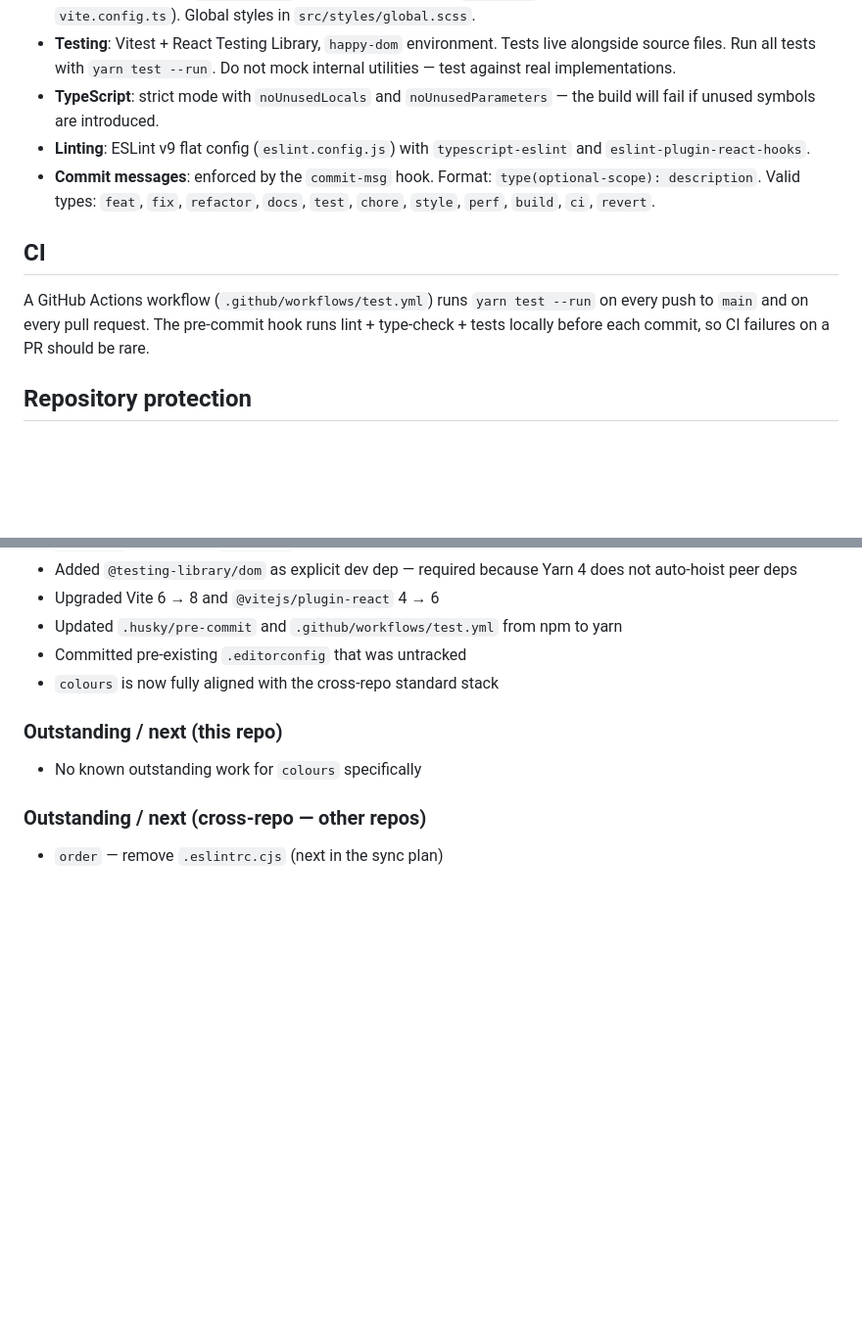
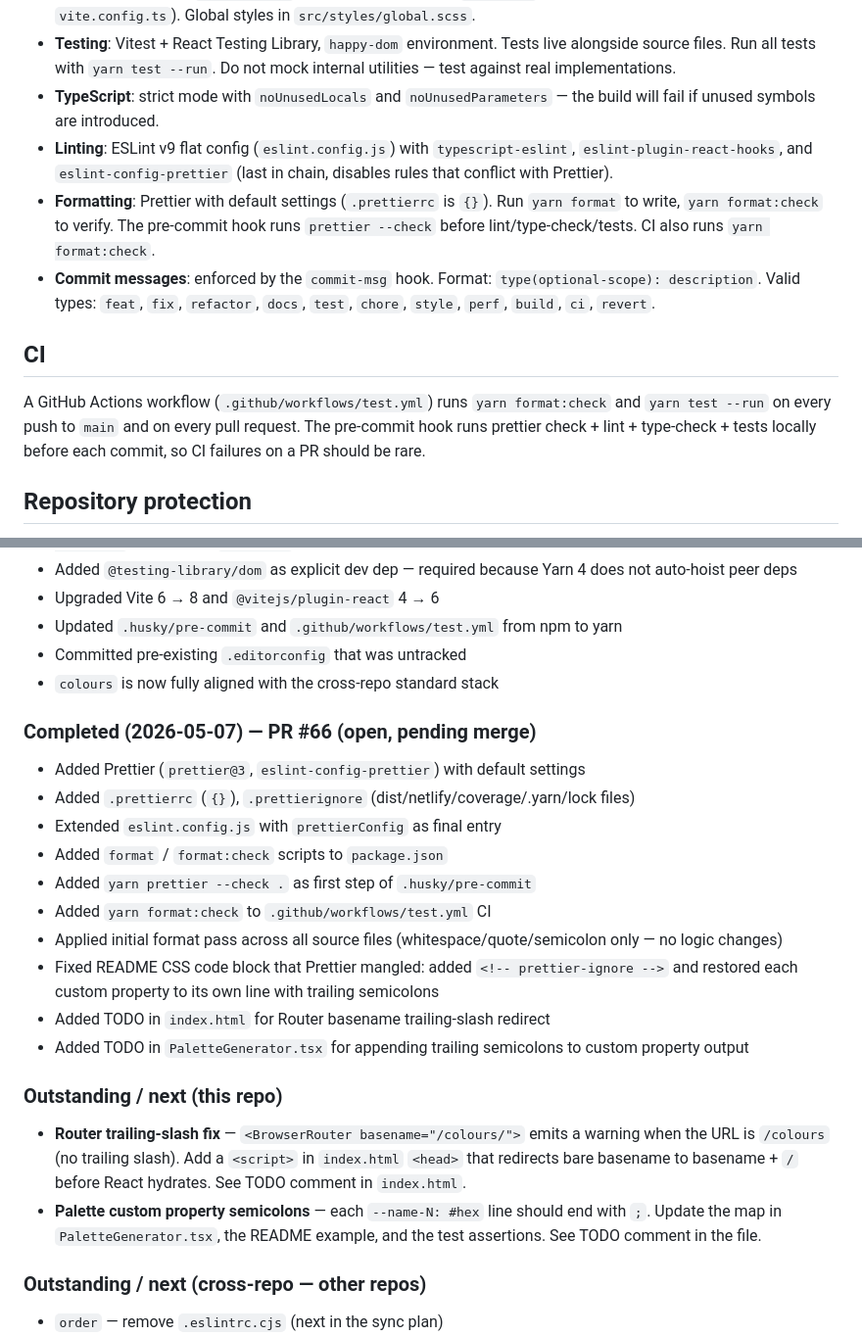
Before and after one commit to craigmcn/colours, a Markdown page: CLAUDE.md, 2 parts joined by grey strips. Shown at 98% size. Drawn GitHub-style; blank space fills up the shorter version.

Commit message:
docs: update CLAUDE.md with Prettier setup and outstanding TODOs
Record the PR #66 Prettier work as completed, update the Conventions
and CI sections to reflect the new format/format:check scripts and
pre-commit hook step, and list the two remaining outstanding items
(Router trailing-slash redirect and Palette custom property semicolons).

Co-Authored-By: Claude Sonnet 4.6 <noreply@anthropic.com>

```diff
--- a/CLAUDE.md
+++ b/CLAUDE.md
@@ -48,12 +48,13 @@ src/
 - **CSS**: CSS Modules (`.module.scss`) for component styles; `camelCase` locals convention (set in `vite.config.ts`). Global styles in `src/styles/global.scss`.
 - **Testing**: Vitest + React Testing Library, `happy-dom` environment. Tests live alongside source files. Run all tests with `yarn test --run`. Do not mock internal utilities — test against real implementations.
 - **TypeScript**: strict mode with `noUnusedLocals` and `noUnusedParameters` — the build will fail if unused symbols are introduced.
-- **Linting**: ESLint v9 flat config (`eslint.config.js`) with `typescript-eslint` and `eslint-plugin-react-hooks`.
+- **Linting**: ESLint v9 flat config (`eslint.config.js`) with `typescript-eslint`, `eslint-plugin-react-hooks`, and `eslint-config-prettier` (last in chain, disables rules that conflict with Prettier).
+- **Formatting**: Prettier with default settings (`.prettierrc` is `{}`). Run `yarn format` to write, `yarn format:check` to verify. The pre-commit hook runs `prettier --check` before lint/type-check/tests. CI also runs `yarn format:check`.
 - **Commit messages**: enforced by the `commit-msg` hook. Format: `type(optional-scope): description`. Valid types: `feat`, `fix`, `refactor`, `docs`, `test`, `chore`, `style`, `perf`, `build`, `ci`, `revert`.
 
 ## CI
 
-A GitHub Actions workflow (`.github/workflows/test.yml`) runs `yarn test --run` on every push to `main` and on every pull request. The pre-commit hook runs lint + type-check + tests locally before each commit, so CI failures on a PR should be rare.
+A GitHub Actions workflow (`.github/workflows/test.yml`) runs `yarn format:check` and `yarn test --run` on every push to `main` and on every pull request. The pre-commit hook runs prettier check + lint + type-check + tests locally before each commit, so CI failures on a PR should be rare.
 
 ## Repository protection
 
@@ -87,9 +88,23 @@ A repository ruleset ("Branch Protection Best Practices") is active and applies
 - Committed pre-existing `.editorconfig` that was untracked
 - `colours` is now fully aligned with the cross-repo standard stack
 
+### Completed (2026-05-07) — PR #66 (open, pending merge)
+
+- Added Prettier (`prettier@3`, `eslint-config-prettier`) with default settings
+- Added `.prettierrc` (`{}`), `.prettierignore` (dist/netlify/coverage/.yarn/lock files)
+- Extended `eslint.config.js` with `prettierConfig` as final entry
+- Added `format` / `format:check` scripts to `package.json`
+- Added `yarn prettier --check .` as first step of `.husky/pre-commit`
+- Added `yarn format:check` to `.github/workflows/test.yml` CI
+- Applied initial format pass across all source files (whitespace/quote/semicolon only — no logic changes)
+- Fixed README CSS code block that Prettier mangled: added `<!-- prettier-ignore -->` and restored each custom property to its own line with trailing semicolons
+- Added TODO in `index.html` for Router basename trailing-slash redirect
+- Added TODO in `PaletteGenerator.tsx` for appending trailing semicolons to custom property output
+
 ### Outstanding / next (this repo)
 
-- No known outstanding work for `colours` specifically
+- **Router trailing-slash fix** — `<BrowserRouter basename="/colours/">` emits a warning when the URL is `/colours` (no trailing slash). Add a `<script>` in `index.html` `<head>` that redirects bare basename to basename + `/` before React hydrates. See TODO comment in `index.html`.
+- **Palette custom property semicolons** — each `--name-N: #hex` line should end with `;`. Update the map in `PaletteGenerator.tsx`, the README example, and the test assertions. See TODO comment in the file.
 
 ### Outstanding / next (cross-repo — other repos)
 
```
